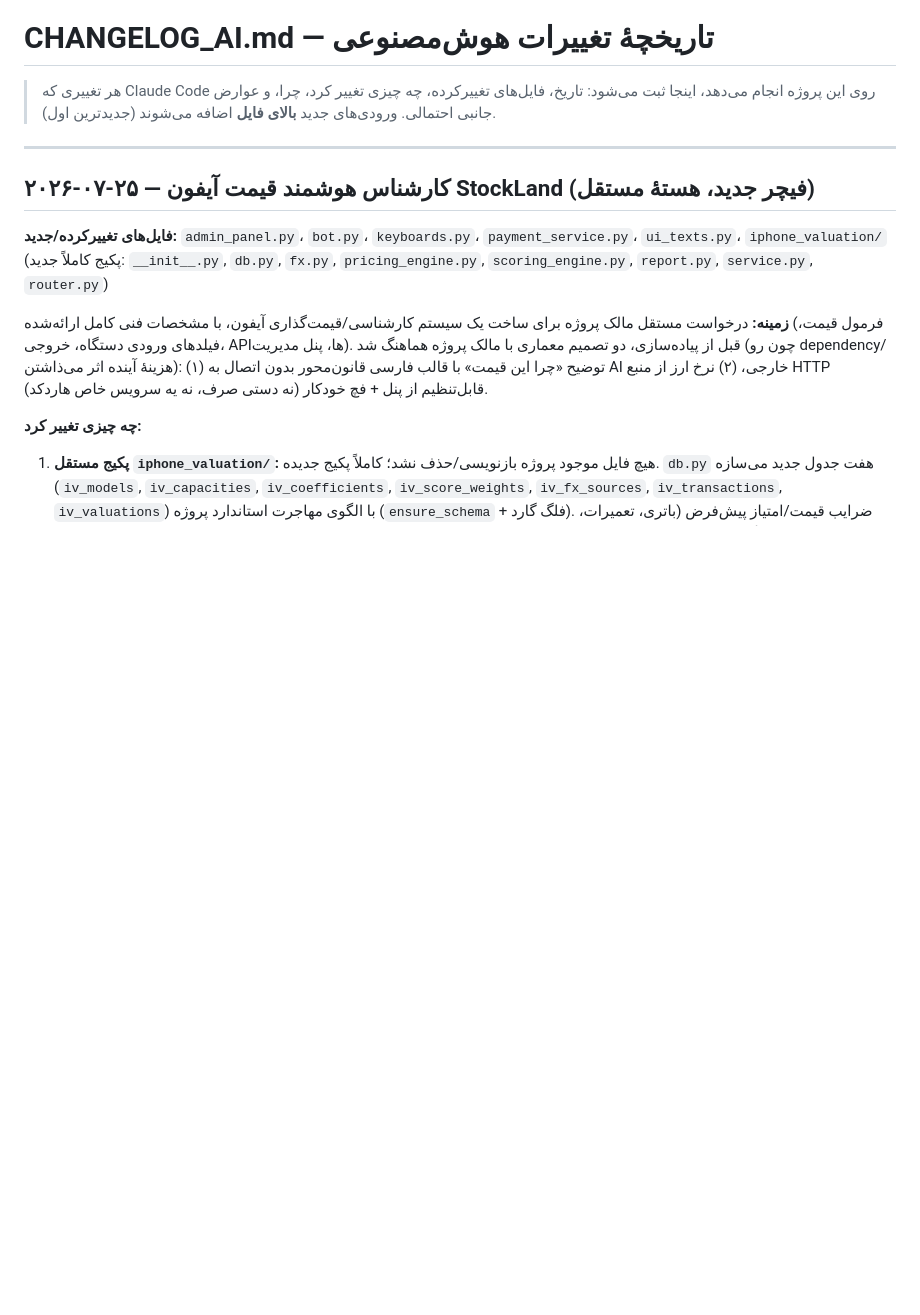
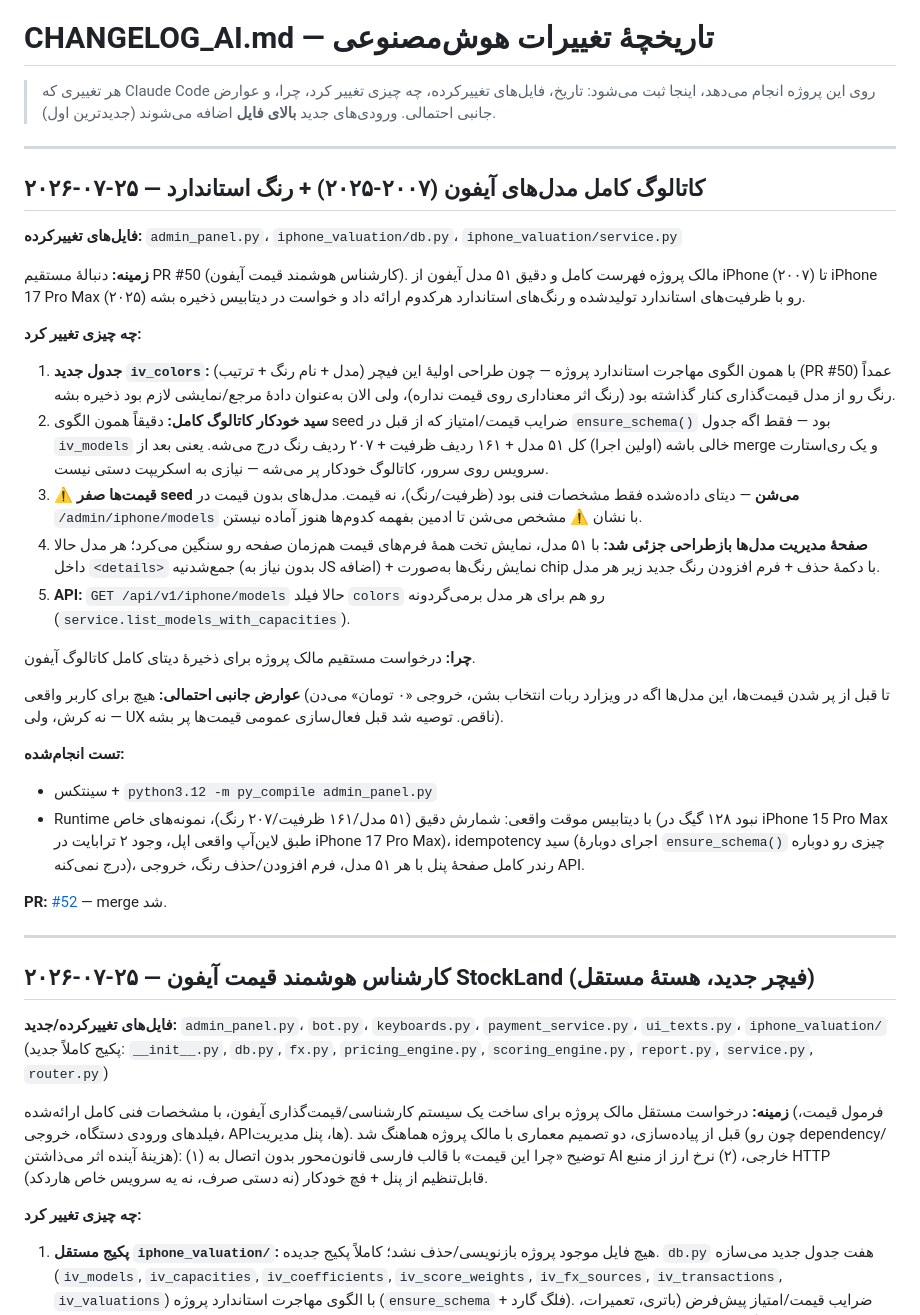
Before and after one commit to firouzayazi-source/stockland-bot, a Markdown page: CHANGELOG_AI.md, the part around the change. Drawn GitHub-style; blank space fills up the shorter version.

Commit message:
مستندسازی: ثبت کاتالوگ مدل‌های آیفون در CHANGELOG_AI.md
Co-Authored-By: Claude Sonnet 5 <noreply@anthropic.com>
Claude-Session: https://claude.ai/code/session_01Vs8McE4EcWqMXapnZxP7Qx

```diff
--- a/CHANGELOG_AI.md
+++ b/CHANGELOG_AI.md
@@ -1,6 +1,32 @@
 # CHANGELOG_AI.md — تاریخچهٔ تغییرات هوش‌مصنوعی
 
 > هر تغییری که Claude Code روی این پروژه انجام می‌دهد، اینجا ثبت می‌شود: تاریخ، فایل‌های تغییرکرده، چه چیزی تغییر کرد، چرا، و عوارض جانبی احتمالی. ورودی‌های جدید **بالای فایل** اضافه می‌شوند (جدیدترین اول).
+
+---
+
+## ۲۰۲۶-۰۷-۲۵ — کاتالوگ کامل مدل‌های آیفون (۲۰۰۷-۲۰۲۵) + رنگ استاندارد
+
+**فایل‌های تغییرکرده:** `admin_panel.py`، `iphone_valuation/db.py`، `iphone_valuation/service.py`
+
+**زمینه:** دنبالهٔ مستقیم PR #50 (کارشناس هوشمند قیمت آیفون). مالک پروژه فهرست کامل و دقیق ۵۱ مدل آیفون از iPhone (۲۰۰۷) تا iPhone 17 Pro Max (۲۰۲۵) رو با ظرفیت‌های استاندارد تولیدشده و رنگ‌های استاندارد هرکدوم ارائه داد و خواست در دیتابیس ذخیره بشه.
+
+**چه چیزی تغییر کرد:**
+
+1. **جدول جدید `iv_colors`:** (مدل + نام رنگ + ترتیب) با همون الگوی مهاجرت استاندارد پروژه — چون طراحی اولیهٔ این فیچر (PR #50) عمداً رنگ رو از مدل قیمت‌گذاری کنار گذاشته بود (رنگ اثر معناداری روی قیمت نداره)، ولی الان به‌عنوان دادهٔ مرجع/نمایشی لازم بود ذخیره بشه.
+2. **سید خودکار کاتالوگ کامل:** دقیقاً همون الگوی seed ضرایب قیمت/امتیاز که از قبل در `ensure_schema()` بود — فقط اگه جدول `iv_models` خالی باشه (اولین اجرا) کل ۵۱ مدل + ۱۶۱ ردیف ظرفیت + ۲۰۷ ردیف رنگ درج می‌شه. یعنی بعد از merge و یک ری‌استارت سرویس روی سرور، کاتالوگ خودکار پر می‌شه — نیازی به اسکریپت دستی نیست.
+3. **⚠️ قیمت‌ها صفر seed می‌شن** — دیتای داده‌شده فقط مشخصات فنی بود (ظرفیت/رنگ)، نه قیمت. مدل‌های بدون قیمت در `/admin/iphone/models` با نشان ⚠️ مشخص می‌شن تا ادمین بفهمه کدوم‌ها هنوز آماده نیستن.
+4. **صفحهٔ مدیریت مدل‌ها بازطراحی جزئی شد:** با ۵۱ مدل، نمایش تخت همهٔ فرم‌های قیمت هم‌زمان صفحه رو سنگین می‌کرد؛ هر مدل حالا داخل `<details>` جمع‌شدنیه (بدون نیاز به JS اضافه) + نمایش رنگ‌ها به‌صورت chip با دکمهٔ حذف + فرم افزودن رنگ جدید زیر هر مدل.
+5. **API:** `GET /api/v1/iphone/models` حالا فیلد `colors` رو هم برای هر مدل برمی‌گردونه (`service.list_models_with_capacities`).
+
+**چرا:** درخواست مستقیم مالک پروژه برای ذخیرهٔ دیتای کامل کاتالوگ آیفون.
+
+**عوارض جانبی احتمالی:** هیچ برای کاربر واقعی (تا قبل از پر شدن قیمت‌ها، این مدل‌ها اگه در ویزارد ربات انتخاب بشن، خروجی «۰ تومان» می‌دن — نه کرش، ولی UX ناقص. توصیه شد قبل فعال‌سازی عمومی قیمت‌ها پر بشه).
+
+**تست انجام‌شده:**
+- سینتکس + `python3.12 -m py_compile admin_panel.py`
+- Runtime با دیتابیس موقت واقعی: شمارش دقیق (۵۱ مدل/۱۶۱ ظرفیت/۲۰۷ رنگ)، نمونه‌های خاص (نبود ۱۲۸ گیگ در iPhone 15 Pro Max طبق لاین‌آپ واقعی اپل، وجود ۲ ترابایت در iPhone 17 Pro Max)، idempotency سید (اجرای دوبارهٔ `ensure_schema()` چیزی رو دوباره درج نمی‌کنه)، رندر کامل صفحهٔ پنل با هر ۵۱ مدل، فرم افزودن/حذف رنگ، خروجی API.
+
+**PR:** [#52](https://github.com/firouzayazi-source/stockland-bot/pull/52) — merge شد.
 
 ---
 
```
